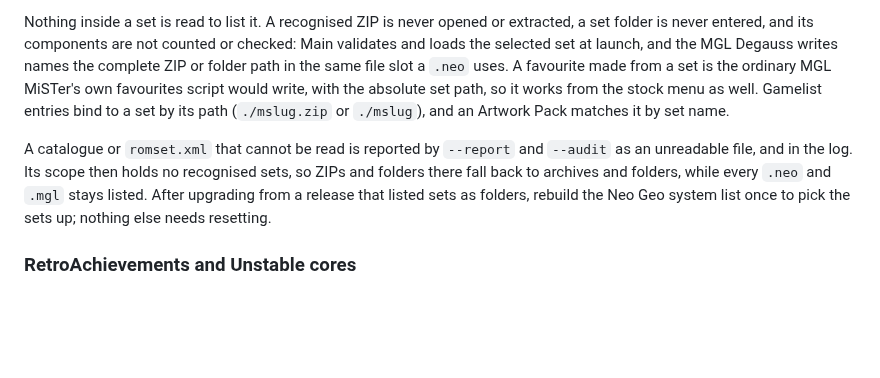
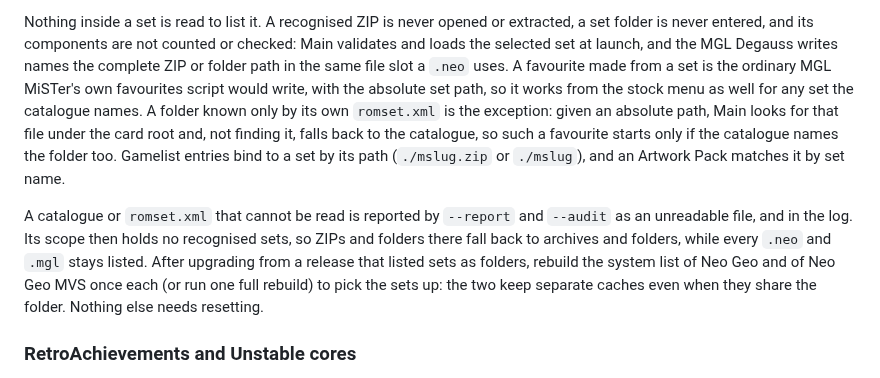
Before and after one commit to giancarloerra/Degauss, a Markdown page: README.md, the part around the change. GitHub-like rendering; blank space fills up the shorter version.

Commit message:
Qualify the Neo Geo favourite and rebuild notes
Neo Geo and Neo Geo MVS keep separate caches, so each list is rebuilt
once after an upgrade. A favourite of a folder known only by its own
romset.xml carries an absolute path that Main resolves under the card
root before falling back to the catalogue, so the stock-menu claim is
limited to catalogued sets and the hardware checklist asks for that
case. The checklist section follows the file's existing spelling.

```diff
--- a/README.md
+++ b/README.md
@@ -493,15 +493,21 @@ or checked: Main validates and loads the selected set at launch, and the MGL
 Degauss writes names the complete ZIP or folder path in the same file slot a
 `.neo` uses. A favourite made from a set is the ordinary MGL MiSTer's own
 favourites script would write, with the absolute set path, so it works from
-the stock menu as well. Gamelist entries bind to a set by its path
-(`./mslug.zip` or `./mslug`), and an Artwork Pack matches it by set name.
+the stock menu as well for any set the catalogue names. A folder known only
+by its own `romset.xml` is the exception: given an absolute path, Main looks
+for that file under the card root and, not finding it, falls back to the
+catalogue, so such a favourite starts only if the catalogue names the folder
+too. Gamelist entries bind to a set by its path (`./mslug.zip` or
+`./mslug`), and an Artwork Pack matches it by set name.
 
 A catalogue or `romset.xml` that cannot be read is reported by `--report` and
 `--audit` as an unreadable file, and in the log. Its scope then holds no
 recognised sets, so ZIPs and folders there fall back to archives and folders,
 while every `.neo` and `.mgl` stays listed. After upgrading from a release
-that listed sets as folders, rebuild the Neo Geo system list once to pick the
-sets up; nothing else needs resetting.
+that listed sets as folders, rebuild the system list of Neo Geo and of Neo
+Geo MVS once each (or run one full rebuild) to pick the sets up: the two keep
+separate caches even when they share the folder. Nothing else needs
+resetting.
 
 ### RetroAchievements and Unstable cores
 
```
Also changed, not shown: docs/testing/library-compatibility-hardware.md (+3 -3 lines).
